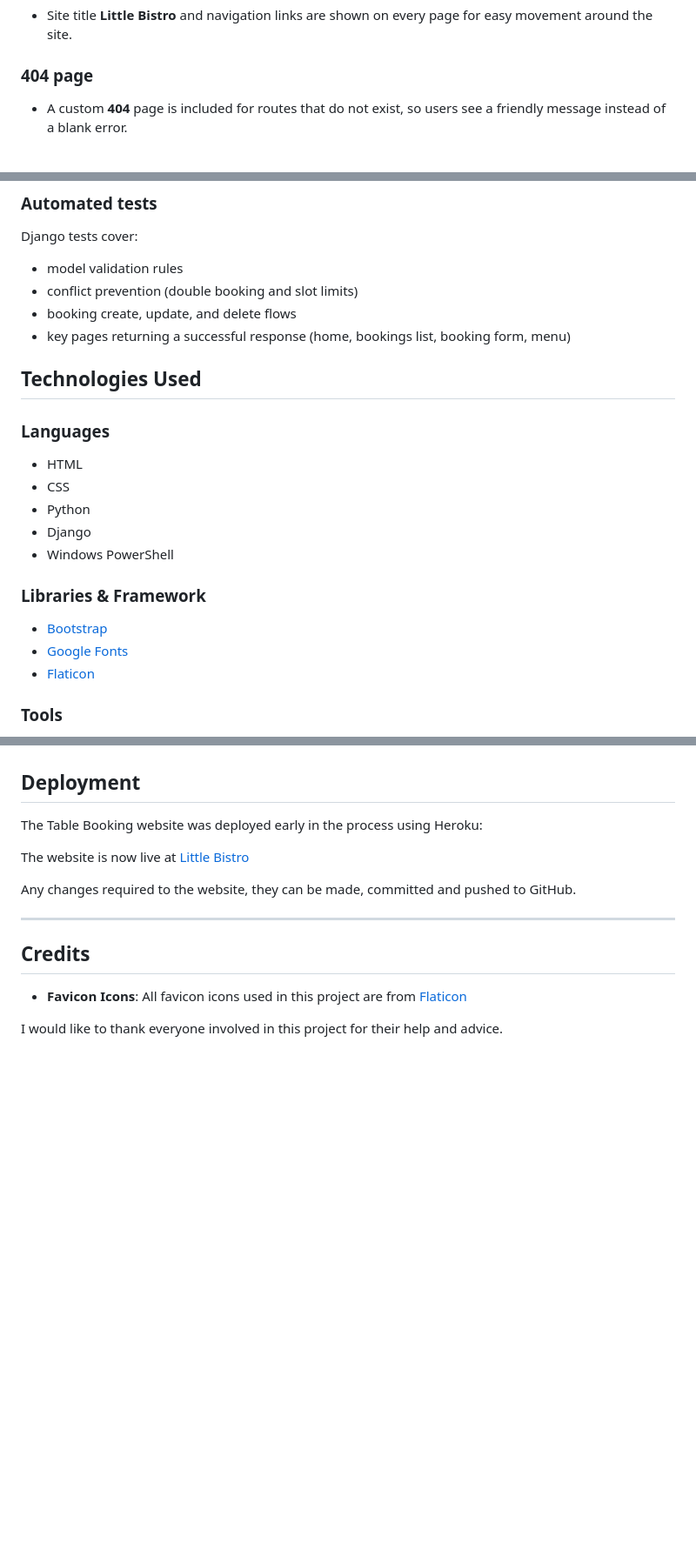
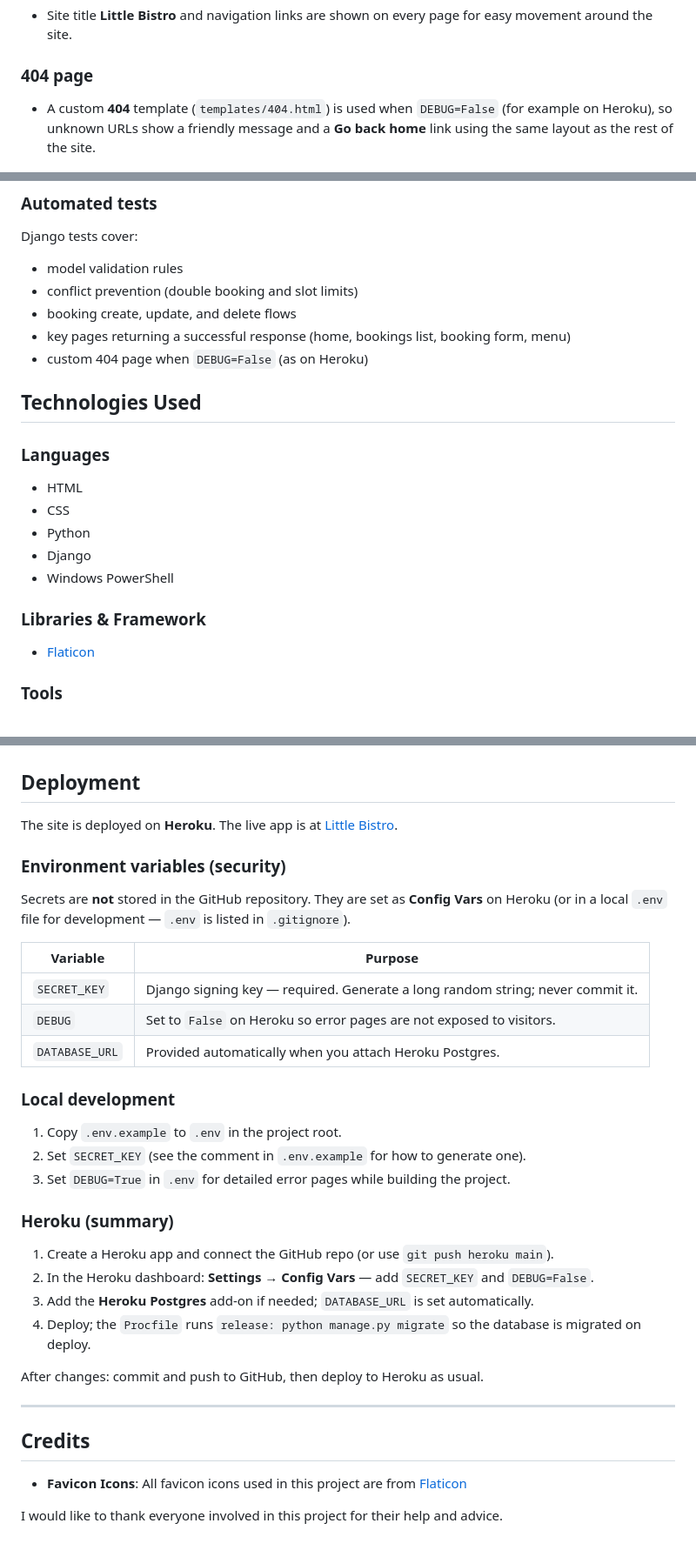
Before and after one commit to Bosfit/table-booking, a Markdown page: README.md, 3 parts joined by grey strips. Shown at 87% size. GitHub-like rendering; blank space fills up the shorter version.

```diff
--- a/README.md
+++ b/README.md
@@ -207,7 +208,7 @@ Users can create a booking with:
 
 ### 404 page
 
-- A custom **404** page is included for routes that do not exist, so users see a friendly message instead of a blank error.
+- A custom **404** template (`templates/404.html`) is used when `DEBUG=False` (for example on Heroku), so unknown URLs show a friendly message and a **Go back home** link using the same layout as the rest of the site.
 
 ![404 Page](docs/404-page.png)
 
@@ -226,6 +256,7 @@ Django tests cover:
 - conflict prevention (double booking and slot limits)
 - booking create, update, and delete flows
 - key pages returning a successful response (home, bookings list, booking form, menu)
+- custom 404 page when `DEBUG=False` (as on Heroku)
 
 ## Technologies Used
 
@@ -239,8 +270,6 @@ Django tests cover:
 
 ### Libraries & Framework
 
-- [Bootstrap](https://getbootstrap.com/)
-- [Google Fonts](https://fonts.google.com/)
 - [Flaticon](https://www.flaticon.com/free-icons)
 
 ### Tools
@@ -411,11 +440,32 @@ The user stories below are the same ones listed in [User Stories](#user-stories)
 
 ## Deployment
 
-The Table Booking website was deployed early in the process using Heroku:
+The site is deployed on **Heroku**. The live app is at [Little Bistro](https://table-booking-1-c6df44805ddd.herokuapp.com/).
 
-The website is now live at [Little Bistro](https://table-booking-1-c6df44805ddd.herokuapp.com/)
+### Environment variables (security)
 
-Any changes required to the website, they can be made, committed and pushed to GitHub.
+Secrets are **not** stored in the GitHub repository. They are set as **Config Vars** on Heroku (or in a local `.env` file for development — `.env` is listed in `.gitignore`).
+
+| Variable | Purpose |
+|----------|---------|
+| `SECRET_KEY` | Django signing key — required. Generate a long random string; never commit it. |
+| `DEBUG` | Set to `False` on Heroku so error pages are not exposed to visitors. |
+| `DATABASE_URL` | Provided automatically when you attach Heroku Postgres. |
+
+### Local development
+
+1. Copy `.env.example` to `.env` in the project root.
+2. Set `SECRET_KEY` (see the comment in `.env.example` for how to generate one).
+3. Set `DEBUG=True` in `.env` for detailed error pages while building the project.
+
+### Heroku (summary)
+
+1. Create a Heroku app and connect the GitHub repo (or use `git push heroku main`).
+2. In the Heroku dashboard: **Settings → Config Vars** — add `SECRET_KEY` and `DEBUG=False`.
+3. Add the **Heroku Postgres** add-on if needed; `DATABASE_URL` is set automatically.
+4. Deploy; the `Procfile` runs `release: python manage.py migrate` so the database is migrated on deploy.
+
+After changes: commit and push to GitHub, then deploy to Heroku as usual.
 
   ---
 
```
Also changed, not shown: other parts of README.md (+33 -3 lines), docs/browser-testing-chrome.png (renamed from docs/browser-testing-chrome.png.png), 5 other files.
